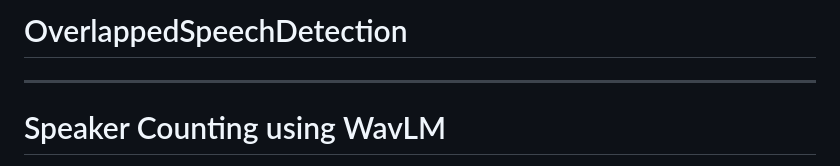
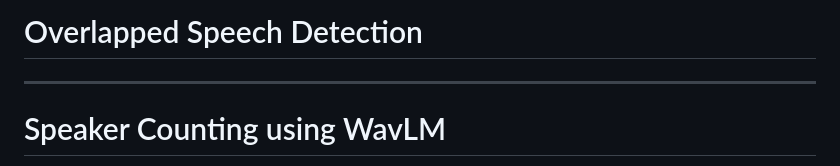
Before and after one commit to KY1452/overlapped-speech-detection, a Markdown page: README.md, the part around the change. Rendered like a GitHub page.

```diff
--- a/README.md
+++ b/README.md
@@ -1,4 +1,4 @@
-# OverlappedSpeechDetection
+# Overlapped Speech Detection
 
 
 ---
```
